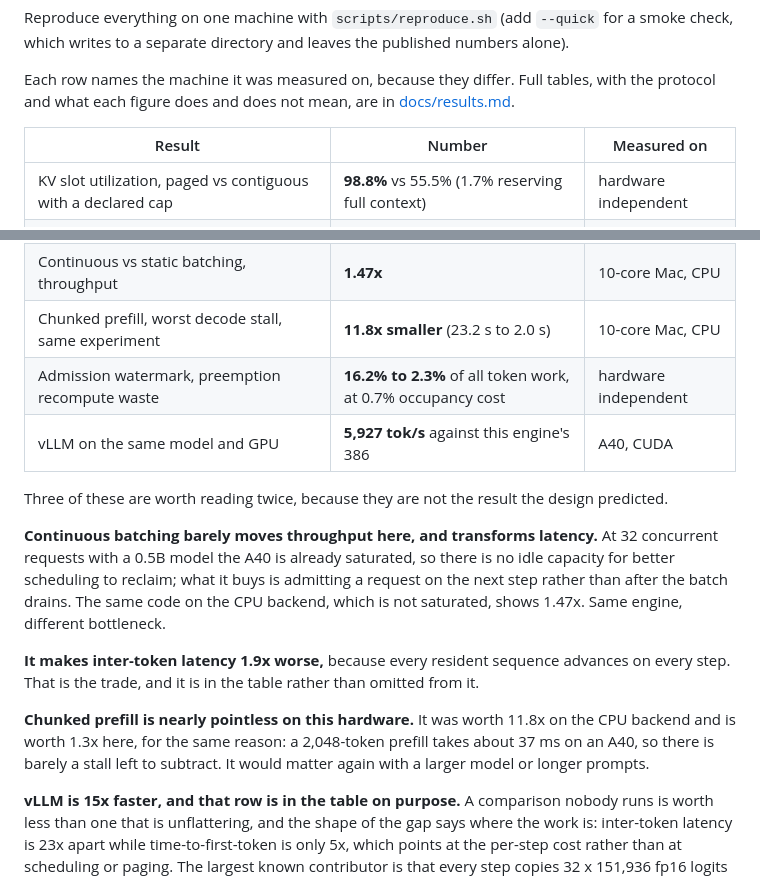
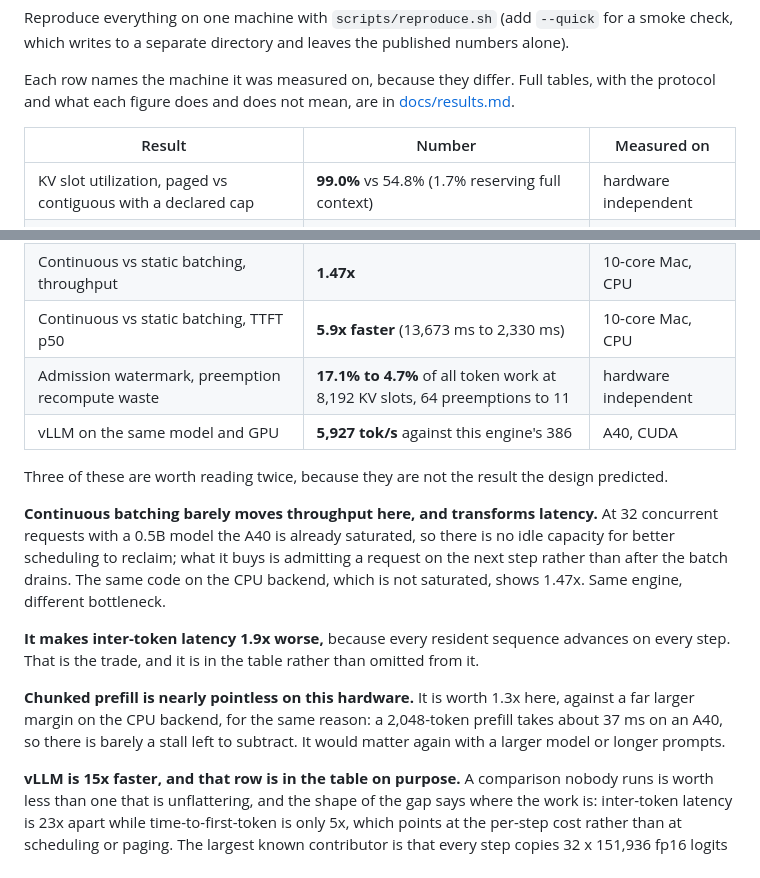
Before and after one commit to AarnavNoble/llm-engine, a Markdown page: README.md, 2 parts joined by grey strips. Rendered like a GitHub page.

```diff
--- a/README.md
+++ b/README.md
@@ -22,7 +22,7 @@ tables, with the protocol and what each figure does and does not mean, are in
 
 | Result | Number | Measured on |
 |---|---|---|
-| KV slot utilization, paged vs contiguous with a declared cap | **98.8%** vs 55.5% (1.7% reserving full context) | hardware independent |
+| KV slot utilization, paged vs contiguous with a declared cap | **99.0%** vs 54.8% (1.7% reserving full context) | hardware independent |
 | Continuous vs static batching, TTFT p50 | **38x faster** (5,952 ms to 157 ms) | A40, CUDA |
 | Continuous vs static batching, TTFT p95 | **79x faster** (12,896 ms to 163 ms) | A40, CUDA |
 | Continuous vs static batching, throughput | **1.18x** (327 to 386 tok/s) | A40, CUDA |
@@ -30,8 +30,8 @@ tables, with the protocol and what each figure does and does not mean, are in
 | Prefix caching, TTFT p50 on a shared 512-token prompt | **14.4x faster** (1,627 ms to 113 ms), 95.8% block hit ratio | A40, CUDA |
 | Chunked prefill, worst decode stall with a 2,048-token prompt injected | 47.8 ms to **36.8 ms** | A40, CUDA |
 | Continuous vs static batching, throughput | **1.47x** | 10-core Mac, CPU |
-| Chunked prefill, worst decode stall, same experiment | **11.8x smaller** (23.2 s to 2.0 s) | 10-core Mac, CPU |
-| Admission watermark, preemption recompute waste | **16.2% to 2.3%** of all token work, at 0.7% occupancy cost | hardware independent |
+| Continuous vs static batching, TTFT p50 | **5.9x faster** (13,673 ms to 2,330 ms) | 10-core Mac, CPU |
+| Admission watermark, preemption recompute waste | **17.1% to 4.7%** of all token work at 8,192 KV slots, 64 preemptions to 11 | hardware independent |
 | vLLM on the same model and GPU | **5,927 tok/s** against this engine's 386 | A40, CUDA |
 
 Three of these are worth reading twice, because they are not the result the
@@ -48,10 +48,10 @@ different bottleneck.
 advances on every step. That is the trade, and it is in the table rather than
 omitted from it.
 
-**Chunked prefill is nearly pointless on this hardware.** It was worth 11.8x on
-the CPU backend and is worth 1.3x here, for the same reason: a 2,048-token
-prefill takes about 37 ms on an A40, so there is barely a stall left to
-subtract. It would matter again with a larger model or longer prompts.
+**Chunked prefill is nearly pointless on this hardware.** It is worth 1.3x
+here, against a far larger margin on the CPU backend, for the same reason: a
+2,048-token prefill takes about 37 ms on an A40, so there is barely a stall
+left to subtract. It would matter again with a larger model or longer prompts.
 
 **vLLM is 15x faster, and that row is in the table on purpose.** A comparison
 nobody runs is worth less than one that is unflattering, and the shape of the
```
Also changed, not shown: docs/benchmarks.md (+11 -11 lines), docs/writeup.md (+6 -6 lines).
